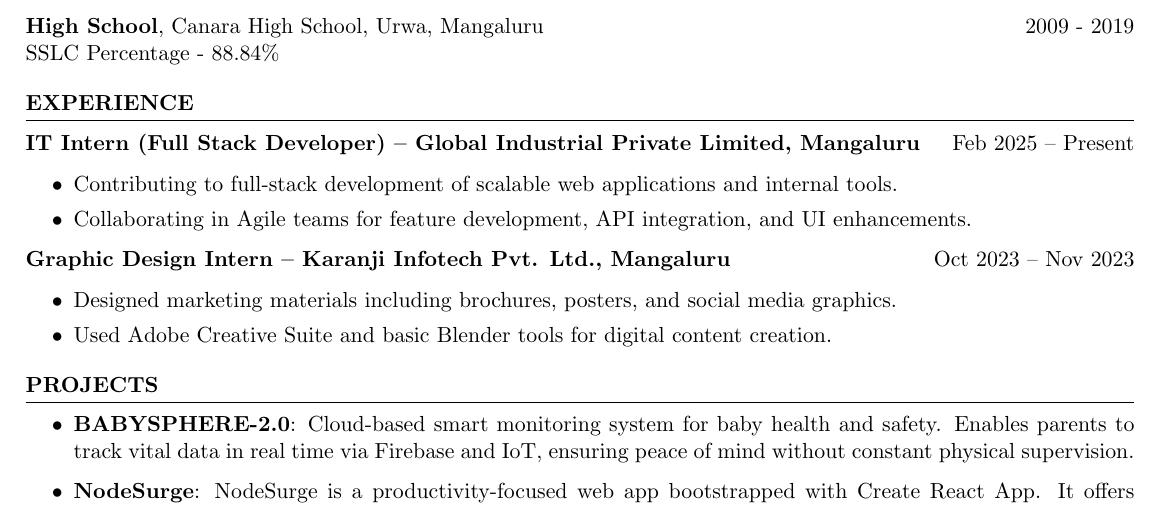
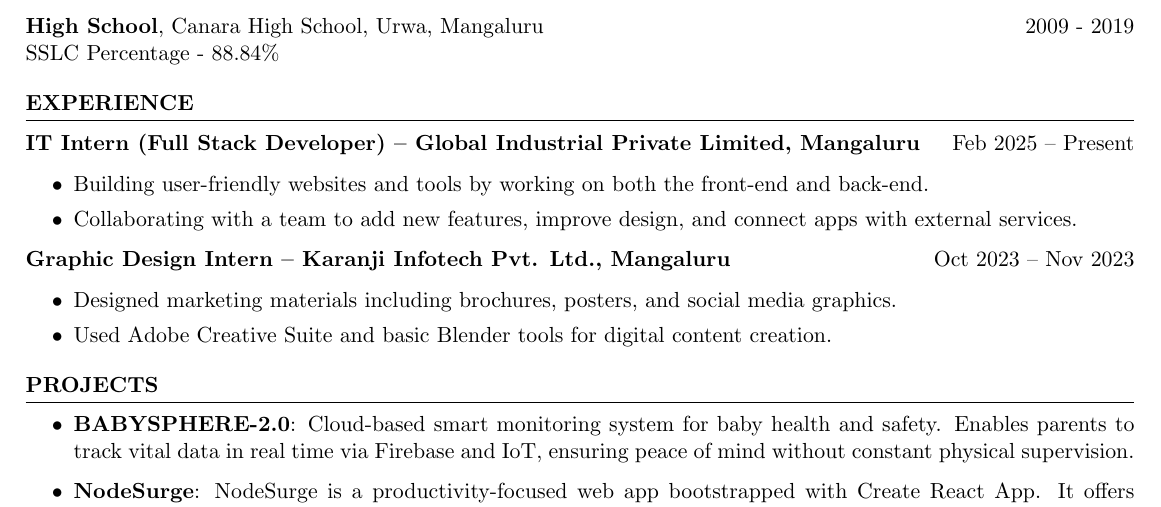
Before and after one commit to akhilshettyym/Resume, a LaTeX CV (version 4/resume.tex): part of the page, cut so that both start at the same text. Compiled offline with pdfLaTeX.

Commit message:
Internship details updated

```diff
--- a/version 4/resume.tex
+++ b/version 4/resume.tex
@@ -36,8 +36,8 @@ SSLC Percentage - 88.84\%
     \textbf{IT Intern (Full Stack Developer) – Global Industrial Private Limited, Mangaluru} \hfill Feb 2025 – Present
     \begin{itemize}
         \itemsep -3pt {}
-        \item Contributing to full-stack development of scalable web applications and internal tools.
-        \item Collaborating in Agile teams for feature development, API integration, and UI enhancements.
+        \item Building user-friendly websites and tools by working on both the front-end and back-end.
+        \item Collaborating with a team to add new features, improve design, and connect apps with external services.
     \end{itemize}
     \textbf{Graphic Design Intern – Karanji Infotech Pvt. Ltd., Mangaluru} \hfill Oct 2023 – Nov 2023
     \begin{itemize}
```
Also changed, not shown: version 4/resume.pdf (added), version 4/resume.tex (4 more changed lines), 3 other files.
